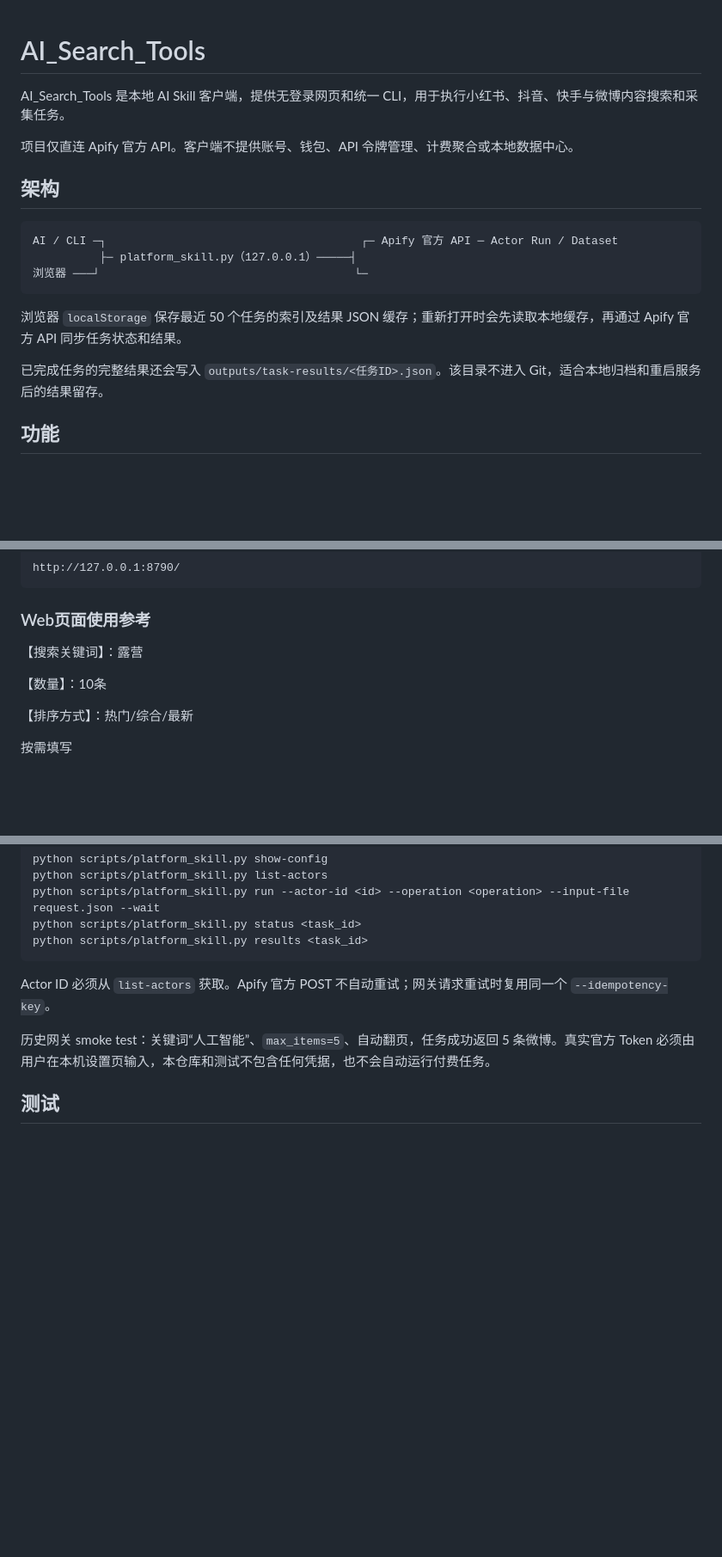
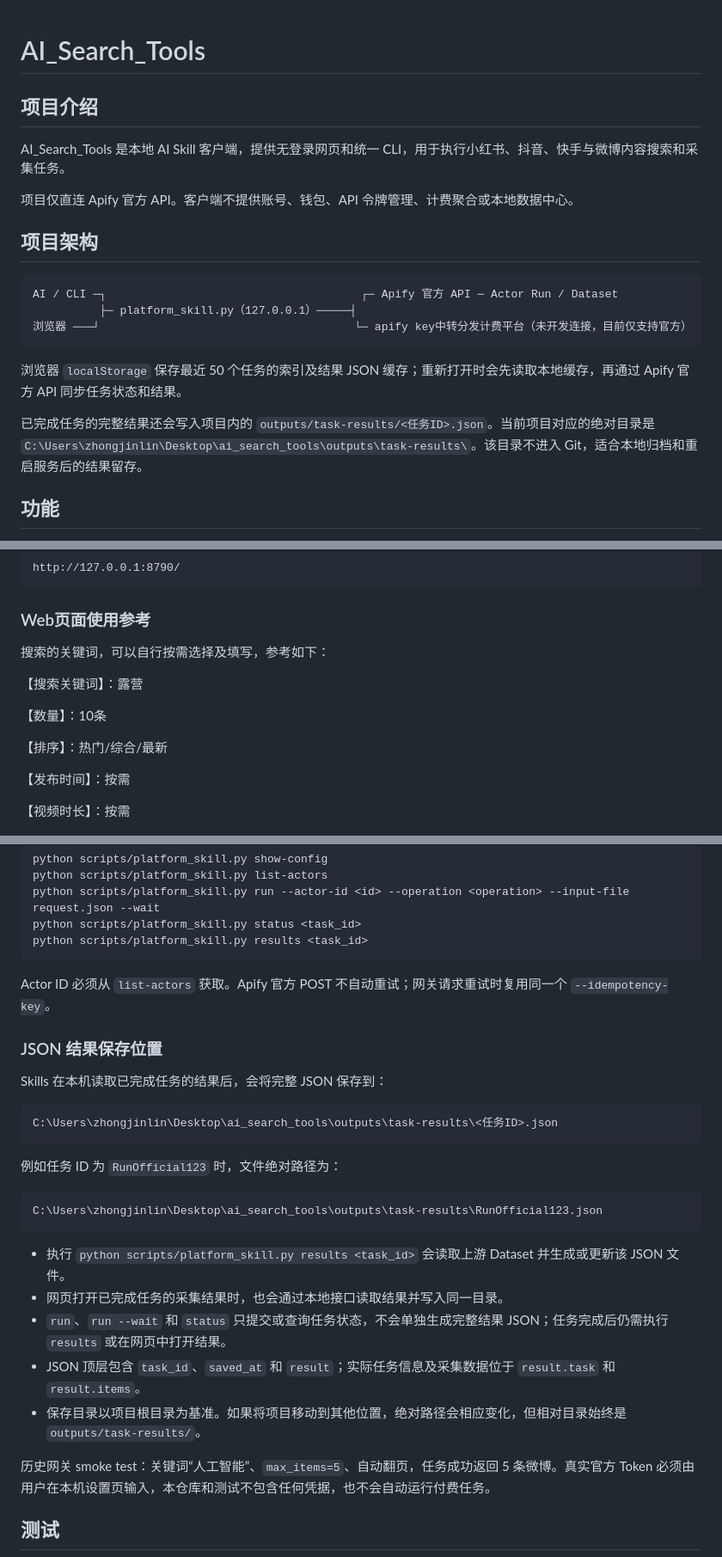
Before and after one commit to joshzhong66/AI_Search_Tools, a Markdown page: README.md, 3 parts joined by grey strips. Shown at 86% size. Drawn GitHub-style; blank space fills up the shorter version.

Commit message:
docs: clarify local result storage

````diff
--- a/README.md
+++ b/README.md
@@ -1,20 +1,22 @@
 # AI_Search_Tools
+
+## 项目介绍
 
 AI_Search_Tools 是本地 AI Skill 客户端，提供无登录网页和统一 CLI，用于执行小红书、抖音、快手与微博内容搜索和采集任务。
 
 项目仅直连 Apify 官方 API。客户端不提供账号、钱包、API 令牌管理、计费聚合或本地数据中心。
 
-## 架构
+## 项目架构
 
 ```text
 AI / CLI ─┐                                      ┌─ Apify 官方 API ─ Actor Run / Dataset
           ├─ platform_skill.py（127.0.0.1）─────┤
-浏览器 ───┘                                      └─
+浏览器 ───┘                                      └─ apify key中转分发计费平台（未开发连接，目前仅支持官方）
 ```
 
 浏览器 `localStorage` 保存最近 50 个任务的索引及结果 JSON 缓存；重新打开时会先读取本地缓存，再通过 Apify 官方 API 同步任务状态和结果。
 
-已完成任务的完整结果还会写入 `outputs/task-results/<任务ID>.json`。该目录不进入 Git，适合本地归档和重启服务后的结果留存。
+已完成任务的完整结果还会写入项目内的 `outputs/task-results/<任务ID>.json`。当前项目对应的绝对目录是 `C:\Users\zhongjinlin\Desktop\ai_search_tools\outputs\task-results\`。该目录不进入 Git，适合本地归档和重启服务后的结果留存。
 
 ## 功能
 
@@ -46,13 +48,17 @@ http://127.0.0.1:8790/
 
 ### Web页面使用参考
 
+搜索的关键词，可以自行按需选择及填写，参考如下：
+
 【搜索关键词】：露营
 
 【数量】：10条
 
-【排序方式】：热门/综合/最新
+【排序】：热门/综合/最新
 
-按需填写
+【发布时间】：按需
+
+【视频时长】：按需
 
 ![搜索参数填写示例](image/search-form.png)
 
@@ -138,6 +144,26 @@ python scripts/platform_skill.py results <task_id>
 
 Actor ID 必须从 `list-actors` 获取。Apify 官方 POST 不自动重试；网关请求重试时复用同一个 `--idempotency-key`。
 
+### JSON 结果保存位置
+
+Skills 在本机读取已完成任务的结果后，会将完整 JSON 保存到：
+
+```text
+C:\Users\zhongjinlin\Desktop\ai_search_tools\outputs\task-results\<任务ID>.json
+```
+
+例如任务 ID 为 `RunOfficial123` 时，文件绝对路径为：
+
+```text
+C:\Users\zhongjinlin\Desktop\ai_search_tools\outputs\task-results\RunOfficial123.json
+```
+
+- 执行 `python scripts/platform_skill.py results <task_id>` 会读取上游 Dataset 并生成或更新该 JSON 文件。
+- 网页打开已完成任务的采集结果时，也会通过本地接口读取结果并写入同一目录。
+- `run`、`run --wait` 和 `status` 只提交或查询任务状态，不会单独生成完整结果 JSON；任务完成后仍需执行 `results` 或在网页中打开结果。
+- JSON 顶层包含 `task_id`、`saved_at` 和 `result`；实际任务信息及采集数据位于 `result.task` 和 `result.items`。
+- 保存目录以项目根目录为基准。如果将项目移动到其他位置，绝对路径会相应变化，但相对目录始终是 `outputs/task-results/`。
+
 历史网关 smoke test：关键词“人工智能”、`max_items=5`、自动翻页，任务成功返回 5 条微博。真实官方 Token 必须由用户在本机设置页输入，本仓库和测试不包含任何凭据，也不会自动运行付费任务。
 
 
````
Also changed, not shown: other parts of README.md (+2 -2 lines).
